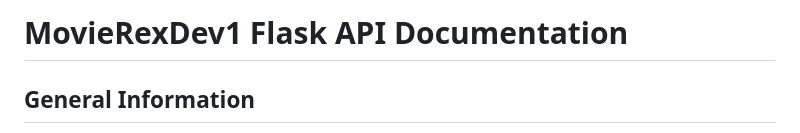
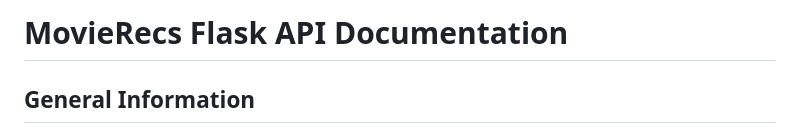
Before and after one commit to DennyBart/MovieRexBuilder, a Markdown page: API_DOCS.md, the part around the change. GitHub-like rendering.

Commit message:
Update API docs and endpoint

```diff
--- a/API_DOCS.md
+++ b/API_DOCS.md
@@ -1,4 +1,4 @@
-# MovieRexDev1 Flask API Documentation
+# MovieRecs Flask API Documentation
 
 ## General Information
 - **Base URL:** The base URL for all endpoints will depend on where the Flask app is hosted.
```
